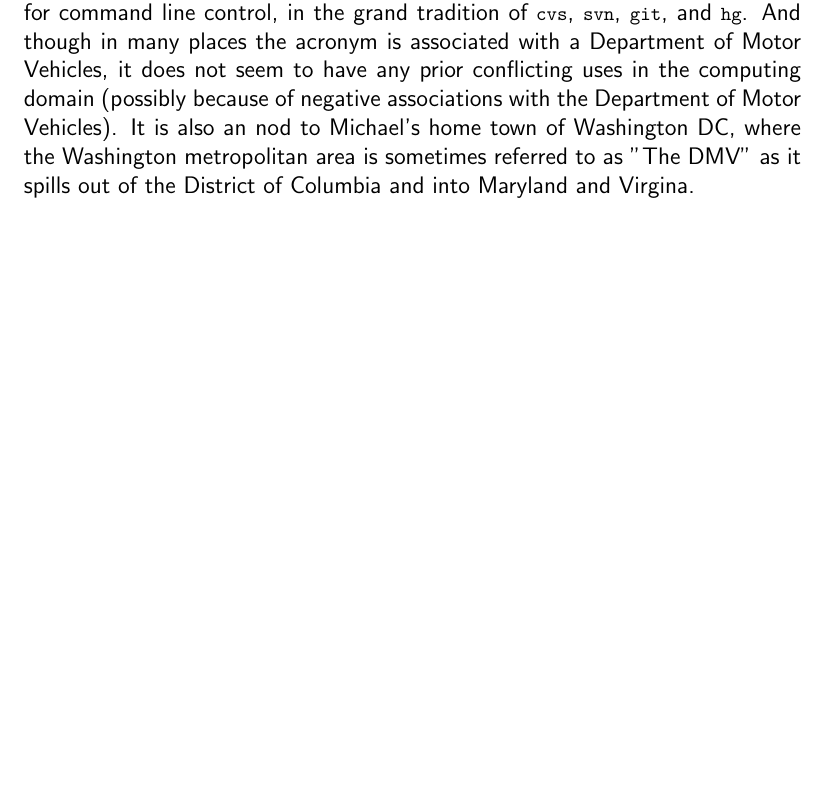
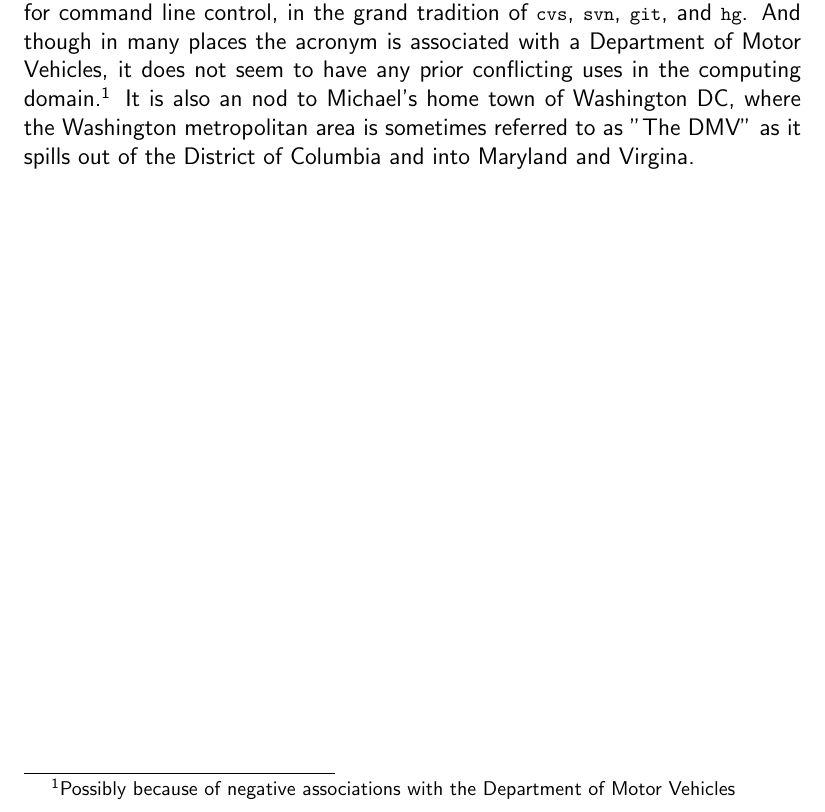
Before and after one commit to sleepymurph/dmv-publications, a LaTeX thesis (doc-src/thesis.tex, which reads doc-src/thesis-idea.tex): part of page 15 of 42, cut so that both start at the same text, the shorter picture padded with empty space. Compiled offline with pdfLaTeX.

Commit message:
Writing: Use footnote for joke about DMV

```diff
--- a/doc-src/thesis-idea.tex
+++ b/doc-src/thesis-idea.tex
@@ -121,8 +121,8 @@ code. The acronym DMV makes for a short and easy-to-type base command for
 command line control, in the grand tradition of \lstinline{cvs},
 \lstinline{svn}, \lstinline{git}, and \lstinline{hg}. And though in many places
 the acronym is associated with a Department of Motor Vehicles, it does not seem
-to have any prior conflicting uses in the computing domain (possibly because of
-negative associations with the Department of Motor Vehicles). It is also an nod
-to Michael's home town of Washington DC, where the Washington metropolitan area
-is sometimes referred to as "The DMV" as it spills out of the District of
-Columbia and into Maryland and Virgina.
+to have any prior conflicting uses in the computing domain.\footnote{Possibly
+because of negative associations with the Department of Motor Vehicles} It is
+also an nod to Michael's home town of Washington DC, where the Washington
+metropolitan area is sometimes referred to as "The DMV" as it spills out of the
+District of Columbia and into Maryland and Virgina.
```
